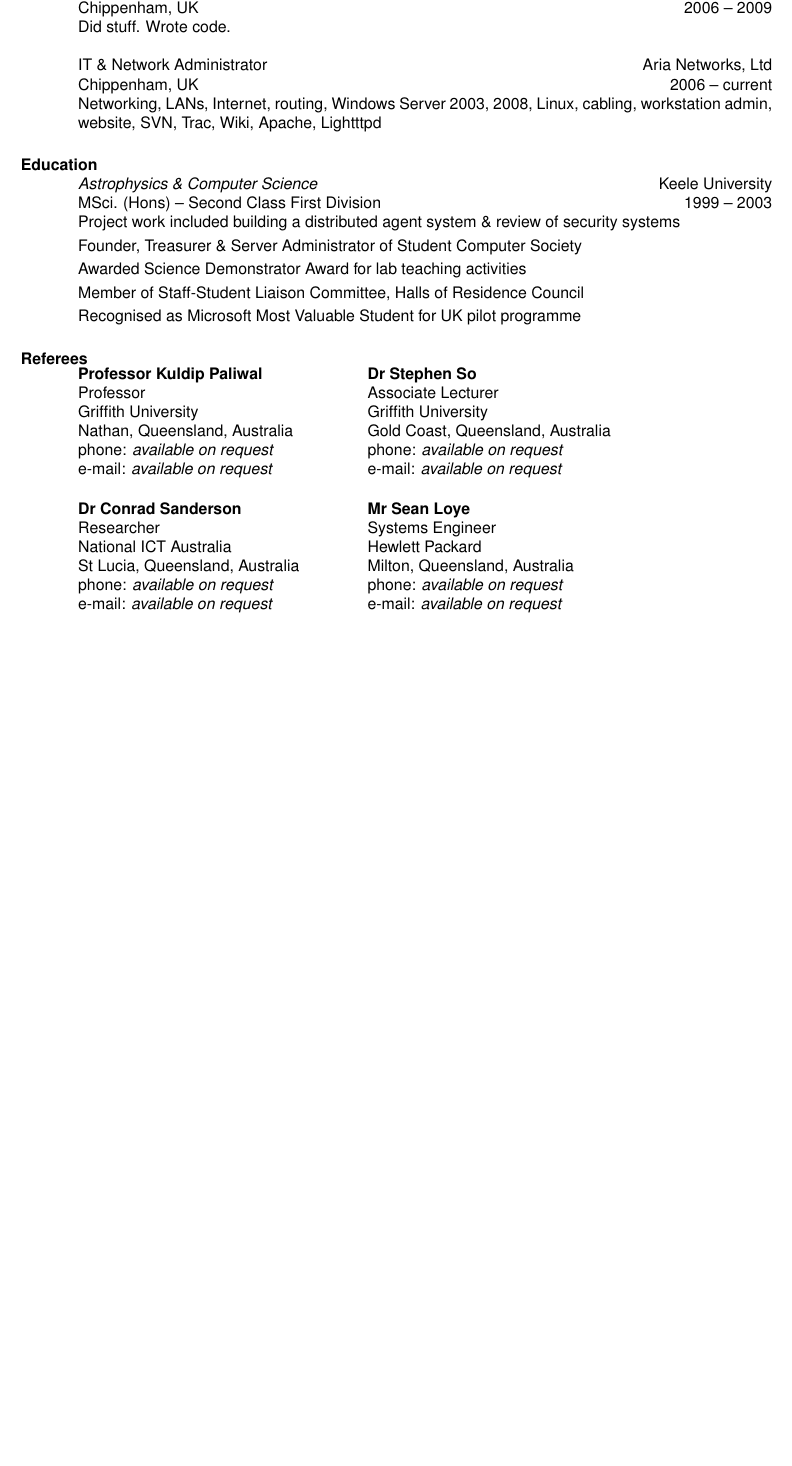
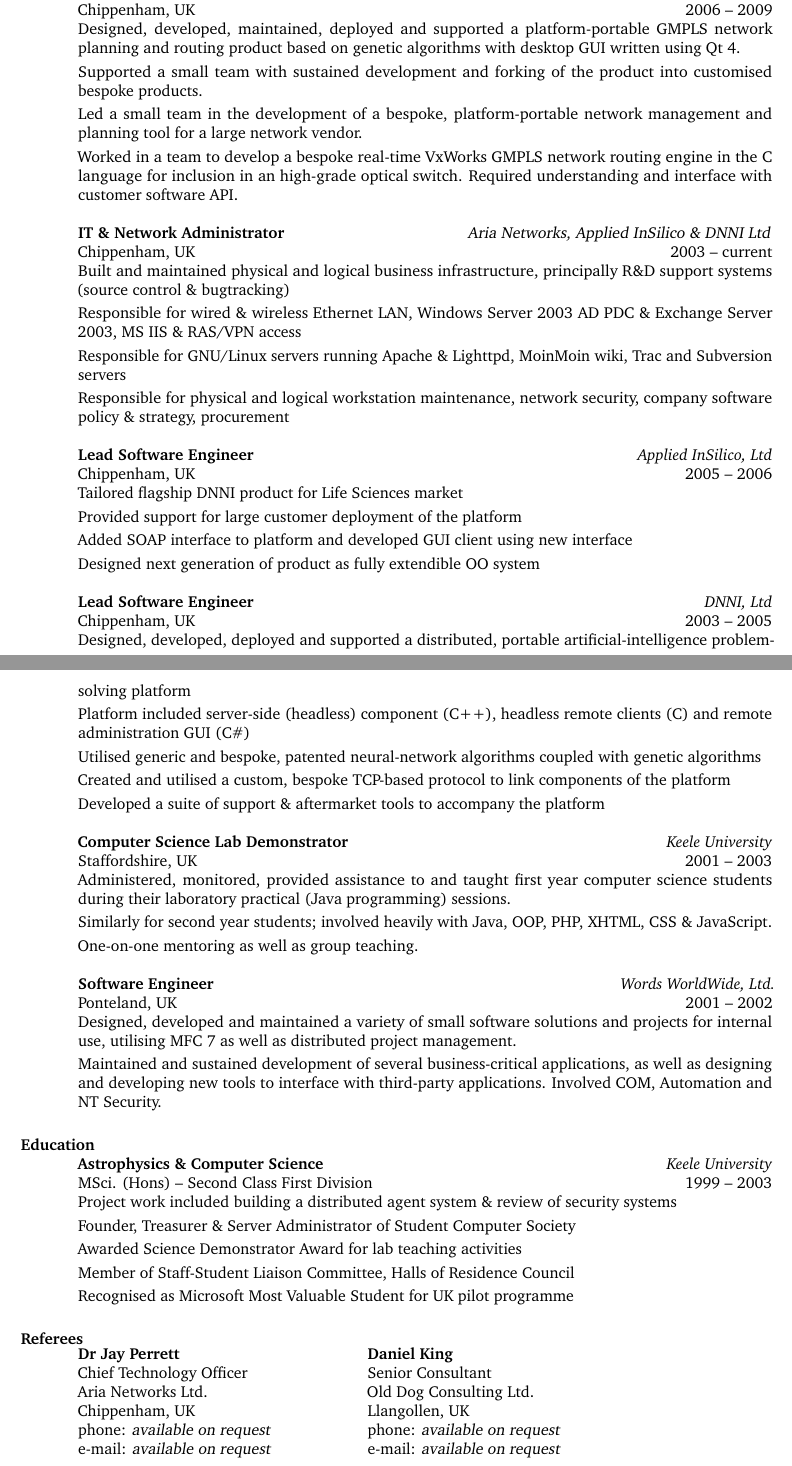
Before and after one commit to leepgent/cv, a LaTeX CV (resume.tex): part of the page before the commit and two parts of pages 1 and 2 of 2 after it, the two joined at a grey line, cut so that both start at the same text, the shorter picture padded with empty space. Compiled offline with pdfLaTeX.

Commit message:
almost finished CV

```diff
--- a/resume.tex
+++ b/resume.tex
@@ -1,6 +1,8 @@
 %\documentclass[margin,line]{resume}
 \documentclass{resume}
-\usepackage{helvetica}
+%\usepackage{helvetica}
+\usepackage{microtype}
+\usepackage{charter}
 
 \begin{document}
 \name{Lee Phillip Gent, MSci}
@@ -19,3 +25,4 @@
 
 \section{Employment}
 
+\employer{\textsl{Aria Networks, Ltd}}
@@ -28,25 +37,73 @@
 \end{position}
 
-\employer{Aria Networks, Ltd}
-\title{Lead Software Engineer}
+\employer{\textsl{Aria Networks, Ltd}}
+\title{\bf{Lead Software Engineer}}
 \dates{2006 -- 2009}
 \location{Chippenham, UK}
 \begin{position}
-Did stuff.  Wrote code.
+Designed, developed, maintained, deployed and supported a platform-portable GMPLS network planning and routing product based on genetic algorithms with desktop GUI written using Qt 4. \vspace{1mm}\\
+Supported a small team with sustained development and forking of the product into customised bespoke products. \vspace{1mm}\\
+Led a small team in the development of a bespoke, platform-portable network management and planning tool for a large network vendor.\vspace{1mm}\\
+Worked in a team to develop a bespoke real-time VxWorks GMPLS network routing engine in the C language for inclusion in an high-grade optical switch.  Required understanding and interface with customer software API.
 \end{position}
 
-\employer{Aria Networks, Ltd}
-\title{IT \& Network Administrator}
-\dates{2006 -- current}
+\employer{\textsl{Aria Networks, Applied InSilico \& DNNI Ltd}}
+\title{\bf IT \& Network Administrator}
+\dates{2003 -- current}
 \location{Chippenham, UK}
 \begin{position}
-Networking, LANs, Internet, routing, Windows Server 2003, 2008, Linux, cabling, workstation admin, website, SVN, Trac, Wiki, Apache, Lightttpd
+Built and maintained physical and logical business infrastructure, principally R\&D support systems (source control \& bugtracking) \vspace{1mm}\\
+Responsible for wired \& wireless Ethernet LAN, Windows Server 2003 AD PDC \& Exchange Server 2003, MS IIS \& RAS/VPN access \vspace{1mm}\\
+Responsible for GNU/Linux servers running Apache \& Lighttpd, MoinMoin wiki, Trac and Subversion servers \vspace{1mm}\\
+Responsible for physical and logical workstation maintenance, network security, company software policy \& strategy, procurement
+\end{position}
+
+\employer{\emph{Applied InSilico, Ltd}}
+\title{\bf Lead Software Engineer}
+\dates{2005 -- 2006}
+\location{Chippenham, UK}
+\begin{position}
+Tailored flagship DNNI product for Life Sciences market  \vspace{1mm}\\
+Provided support for large customer deployment of the platform  \vspace{1mm}\\
+Added SOAP interface to platform and developed GUI client using new interface  \vspace{1mm}\\
+Designed next generation of product as fully extendible OO system
+\end{position}
+
+\employer{\emph{DNNI, Ltd}}
+\title{\bf Lead Software Engineer}
+\dates{2003 -- 2005}
+\location{Chippenham, UK}
+\begin{position}
+Designed, developed, deployed and supported a distributed, portable artificial-intelligence problem-solving platform \vspace{1mm}\\
+Platform included server-side (headless) component (C++), headless remote clients (C) and remote administration GUI (C\#) \vspace{1mm}\\
+Utilised generic and bespoke, patented neural-network algorithms coupled with genetic algorithms\vspace{1mm}\\
+Created and utilised a custom, bespoke TCP-based protocol to link components of the platform \vspace{1mm}\\
+Developed a suite of support \& aftermarket tools to accompany the platform
+\end{position}
+
+\employer{\emph{Keele University}}
+\title{\bf Computer Science Lab Demonstrator}
+\dates{2001 -- 2003}
+\location{Staffordshire, UK}
+\begin{position}
+Administered, monitored, provided assistance to and taught first year computer science students during their laboratory practical (Java programming) sessions. \vspace{1mm}\\
+Similarly for second year students; involved heavily with Java, OOP, PHP, XHTML, CSS \& JavaScript.\vspace{1mm}\\
+One-on-one mentoring as well as group teaching.
+\end{position}
+
+\employer{\emph{Words WorldWide, Ltd.}}
+\title{\bf Software Engineer}
+\dates{2001 -- 2002}
+\location{Ponteland, UK}
+\begin{position}
+Designed, developed and maintained a variety of small software solutions and projects for internal use, utilising MFC 7 as well as distributed project management.  \vspace{1mm}\\
+Maintained and sustained development of several business-critical applications, as well as designing and developing new tools to interface with third-party applications. Involved COM, Automation and NT Security.
 \end{position}
 
 \section{Education}
 
-\employer{Keele University}
-\title{\textsl{Astrophysics \& Computer Science}}
+\employer{\emph{Keele University}}
+\title{\bf Astrophysics \& Computer Science}
 \dates{1999 -- 2003}
 \location{MSci. (Hons) -- Second Class First Division}
 \begin{position}
@@ -56,28 +113,17 @@
 Member of Staff-Student Liaison Committee, Halls of Residence Council  \vspace{1mm}\\
 Recognised as Microsoft Most Valuable Student for UK pilot programme
 \end{position}
+
 \section{Referees}
 
 \begin{tabular}{@{}p{6cm}p{6cm}}
-\textbf{Professor Kuldip Paliwal}       &  \textbf{Dr Stephen So}                   \\
-Professor                               &  Associate Lecturer                       \\
-Griffith University                     &  Griffith University                      \\
-Nathan, Queensland, Australia           &  Gold Coast, Queensland, Australia        \\
+\textbf{Dr Jay Perrett}                 &  \textbf{Daniel King}                     \\
+Chief Technology Officer                &  Senior Consultant                        \\
+Aria Networks Ltd.                      &  Old Dog Consulting Ltd.                  \\
+Chippenham, UK                          &  Llangollen, UK                           \\
 phone: \textsl{available on request}    &  phone: \textsl{available on request}     \\
 e-mail: \textsl{available on request}   &  e-mail: \textsl{available on request}    \\
 \end{tabular}
 
-\begin{tabular}{@{}p{6cm}p{6cm}}
-\textbf{Dr Conrad Sanderson}            &  \textbf{Mr Sean Loye}                    \\
-Researcher                              &  Systems Engineer                         \\
-National ICT Australia                  &  Hewlett Packard                          \\
-St Lucia, Queensland, Australia         &  Milton, Queensland, Australia            \\
-phone: \textsl{available on request}    &  phone: \textsl{available on request}     \\
-e-mail: \textsl{available on request}   &  e-mail: \textsl{available on request}    \\
-\end{tabular}
-
-
-
-%______________________________________________________________________________________________________________________
 \end{resume}
 \end{document}
```
Also changed, not shown: resume.tex (22 more changed lines).
